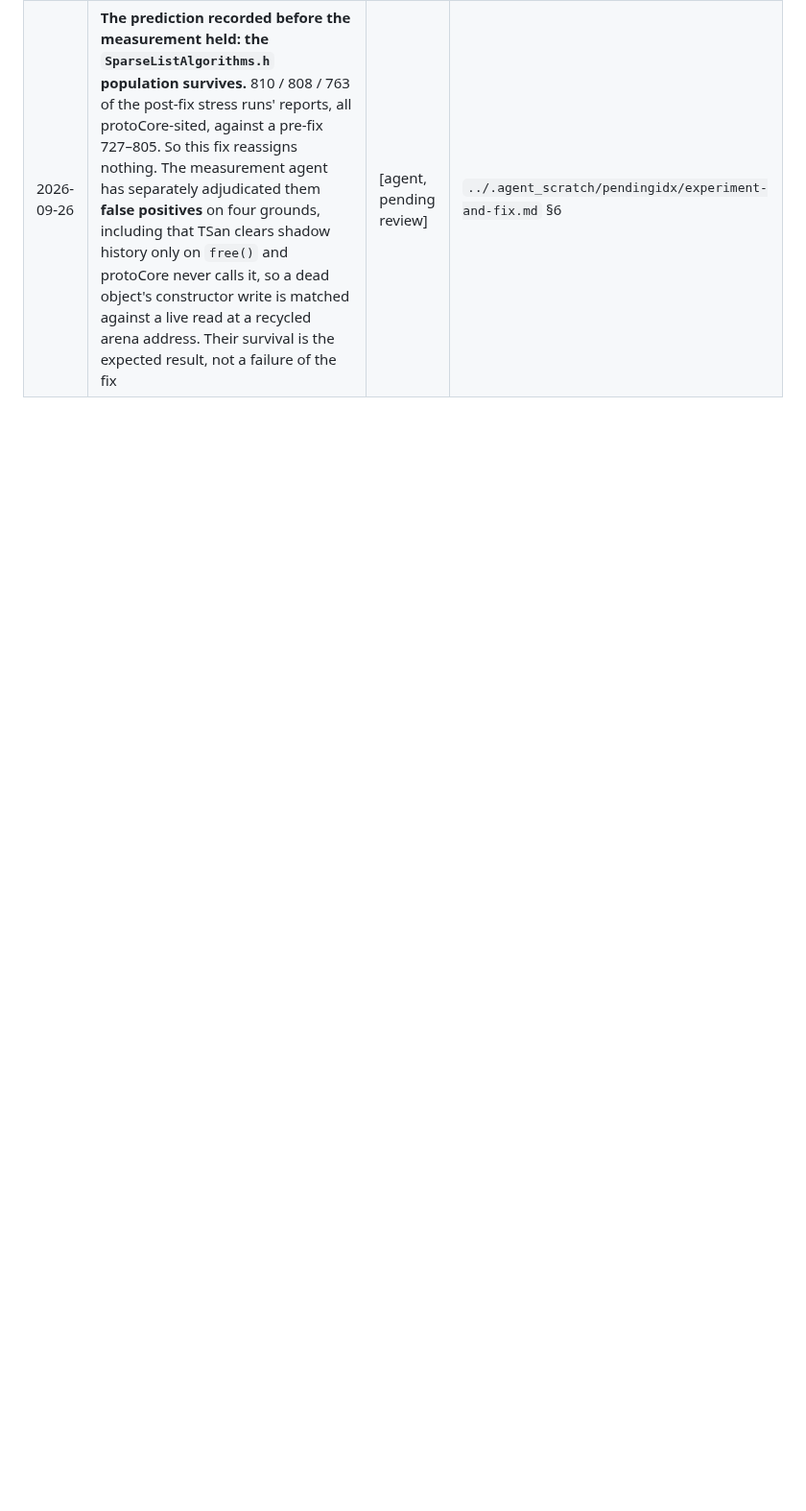
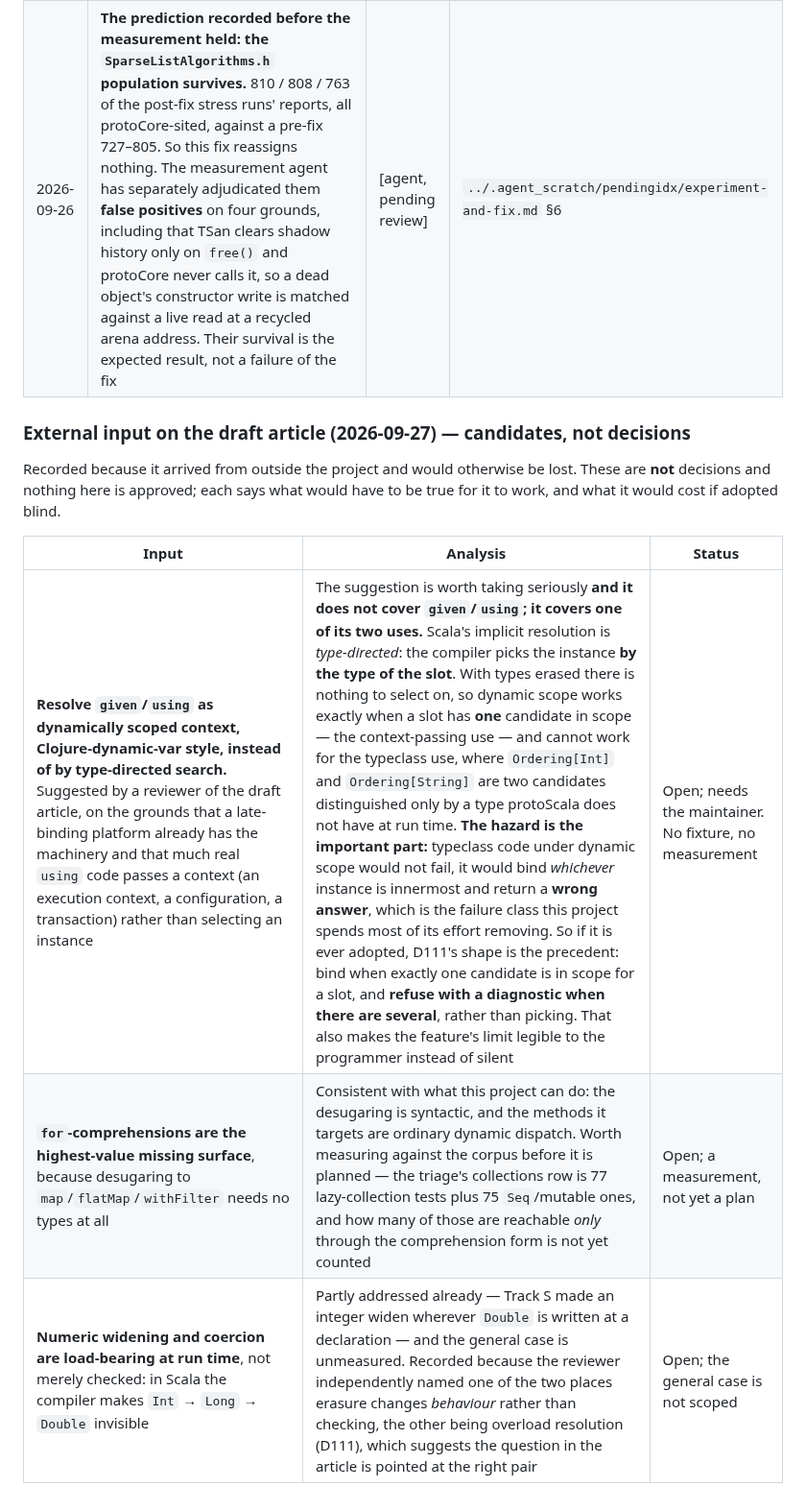
Before and after one commit to gamarino/protoScala, a Markdown page: docs/DECISIONS-LOG.md, the part around the change. Shown at 96% size. Rendered like a GitHub page; blank space fills up the shorter version.

Commit message:
docs(decisions): record external input on the draft article as candidates
Three suggestions arrived from a reviewer of the Medium draft. They are recorded
as candidates rather than decisions, because none is approved and none has a
fixture or a measurement behind it -- and because input from outside the project
is exactly what gets lost between a conversation and a plan.

The one worth the space is `given`/`using` as dynamically scoped context instead
of type-directed search. Analysed rather than filed: it covers ONE of the two
uses of `using`. The context-passing use (an execution context, a configuration,
a transaction) maps onto dynamic scope cleanly. The typeclass use does not and
cannot, because resolution there is type-directed and `Ordering[Int]` versus
`Ordering[String]` are two candidates distinguished only by a type this runtime
does not have at run time.

The hazard is the reason to write it down now rather than when someone tries it:
typeclass code under dynamic scope would not fail, it would bind whichever
instance is innermost and return a WRONG ANSWER. That is the failure class most
of this project's effort goes into removing. So the precedent to follow if it is
ever adopted is D111's: bind when exactly one candidate is in scope for a slot,
refuse with a diagnostic when there are several, never pick.

Also recorded: `for`-comprehensions as the highest-value missing surface (a
syntactic desugaring needing no types, but the corpus share reachable only
through that form is uncounted), and numeric widening as load-bearing at run
time (partly addressed by Track S at a declaration site; the general case is
unscoped).

Co-Authored-By: Claude Opus 5 (1M context) <noreply@anthropic.com>

```diff
--- a/docs/DECISIONS-LOG.md
+++ b/docs/DECISIONS-LOG.md
@@ -723,3 +723,15 @@ work above. They are recorded so they cannot be mistaken for approvals.
 | 2026-09-26 | **The new fixture is shipped with "this has no mutation that reds it" in its own header.** The pre-fix code printed the correct total on every run, because the cursor half of the race is benign — a stale read implies a concurrent claimer, whose existence made the old gating CAS discard the answer. The fixture drives the interleaving and verifies the message count; the proof of the fix is the TSan differential, not the fixture. Saying so in the fixture is the alternative to letting a future reader mistake a stress fixture for a regression test | [agent, pending review] | `tests/conformance/13-actors/concurrent-sends-no-race.scala` |
 | 2026-09-26 | **The P1 half is recorded as NOT DEMONSTRATED rather than absent.** `hasWork` held the `__pend<n>__` list in a bare C++ local while the new owner replaced the attribute; under ceilings of 20,000, 100,000 and 500,000 cells, 6 runs produced no crash. The overlap itself is ~1 in 55,000 window entries, so a collection landing inside it is rarer still. The fix removes the hazard by construction, which is why it is preferred over rooting `pend` — rooting would fix the crash and leave a cross-thread read of shared mutable state in place | [agent, pending review] | `docs/STATUS.md` |
 | 2026-09-26 | **The prediction recorded before the measurement held: the `SparseListAlgorithms.h` population survives.** 810 / 808 / 763 of the post-fix stress runs' reports, all protoCore-sited, against a pre-fix 727–805. So this fix reassigns nothing. The measurement agent has separately adjudicated them **false positives** on four grounds, including that TSan clears shadow history only on `free()` and protoCore never calls it, so a dead object's constructor write is matched against a live read at a recycled arena address. Their survival is the expected result, not a failure of the fix | [agent, pending review] | `../.agent_scratch/pendingidx/experiment-and-fix.md` §6 |
+
+### External input on the draft article (2026-09-27) — candidates, not decisions
+
+Recorded because it arrived from outside the project and would otherwise be lost.
+These are **not** decisions and nothing here is approved; each says what would have
+to be true for it to work, and what it would cost if adopted blind.
+
+| Input | Analysis | Status |
+|---|---|---|
+| **Resolve `given`/`using` as dynamically scoped context, Clojure-dynamic-var style, instead of by type-directed search.** Suggested by a reviewer of the draft article, on the grounds that a late-binding platform already has the machinery and that much real `using` code passes a context (an execution context, a configuration, a transaction) rather than selecting an instance | The suggestion is worth taking seriously **and it does not cover `given`/`using`; it covers one of its two uses.** Scala's implicit resolution is *type-directed*: the compiler picks the instance **by the type of the slot**. With types erased there is nothing to select on, so dynamic scope works exactly when a slot has **one** candidate in scope — the context-passing use — and cannot work for the typeclass use, where `Ordering[Int]` and `Ordering[String]` are two candidates distinguished only by a type protoScala does not have at run time. **The hazard is the important part:** typeclass code under dynamic scope would not fail, it would bind *whichever* instance is innermost and return a **wrong answer**, which is the failure class this project spends most of its effort removing. So if it is ever adopted, D111's shape is the precedent: bind when exactly one candidate is in scope for a slot, and **refuse with a diagnostic when there are several**, rather than picking. That also makes the feature's limit legible to the programmer instead of silent | Open; needs the maintainer. No fixture, no measurement |
+| **`for`-comprehensions are the highest-value missing surface**, because desugaring to `map`/`flatMap`/`withFilter` needs no types at all | Consistent with what this project can do: the desugaring is syntactic, and the methods it targets are ordinary dynamic dispatch. Worth measuring against the corpus before it is planned — the triage's collections row is 77 lazy-collection tests plus 75 `Seq`/mutable ones, and how many of those are reachable *only* through the comprehension form is not yet counted | Open; a measurement, not yet a plan |
+| **Numeric widening and coercion are load-bearing at run time**, not merely checked: in Scala the compiler makes `Int` → `Long` → `Double` invisible | Partly addressed already — Track S made an integer widen wherever `Double` is written at a declaration — and the general case is unmeasured. Recorded because the reviewer independently named one of the two places erasure changes *behaviour* rather than checking, the other being overload resolution (D111), which suggests the question in the article is pointed at the right pair | Open; the general case is not scoped |
```
